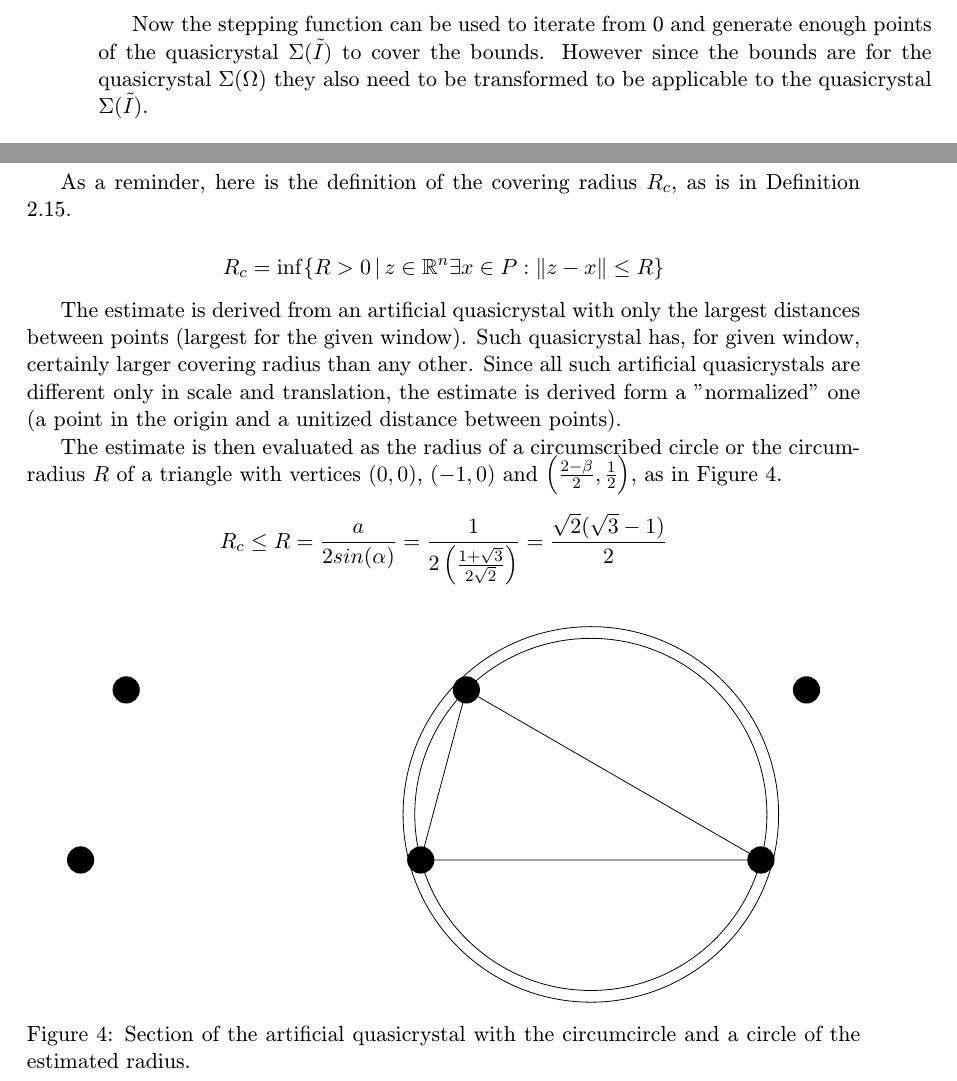
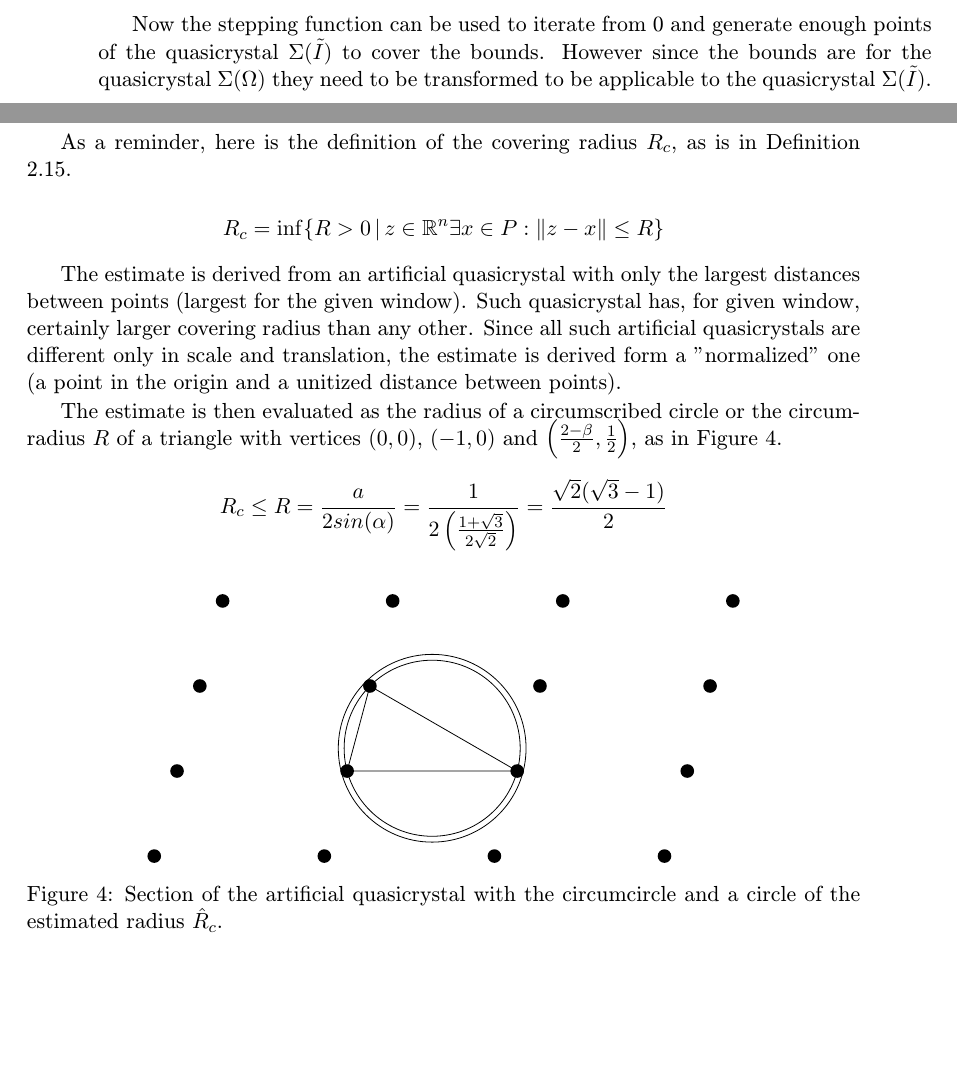
Before and after one commit to edasubert/v-zkumn-_-kol, a LaTeX document (text.tex, which reads coveringRadiusEstimate.tex, twoDimension.tex): two parts of pages 8 and 9 of 13, joined at a grey line, cut so that both start at the same text, the shorter picture padded with empty space. Compiled offline with pdfLaTeX.

Commit message:
Larger image for covering radius

```diff
--- a/coveringRadiusEstimate.tex
+++ b/coveringRadiusEstimate.tex
@@ -20,10 +20,11 @@ $$R_c \leq R = \frac{a}{2sin(\alpha)} = \frac{1}{2\left(\frac{1+\sqrt{3}}{2\sqrt
 
 \begin{figure}[h]
 \centering
-\begin{tikzpicture}[scale=6]
+\begin{tikzpicture}[scale=3]
 
 % nodes
 \draw [-] (0,0)  -- (-1,0) -- (-0.86602540378,0.5) -- cycle;
+\fill (1,0) circle (0.04);
 \fill (0,0) circle (0.04);
 \fill (-1,0) circle (0.04);
 \fill (-0.86602540378,0.5) circle (0.04);
@@ -31,13 +32,24 @@ $$R_c \leq R = \frac{a}{2sin(\alpha)} = \frac{1}{2\left(\frac{1+\sqrt{3}}{2\sqrt
 \fill (-1.86602540378,0.5) circle (0.04);
 
 \fill (1-0.86602540378,0.5) circle (0.04);
+\fill (2-0.86602540378,0.5) circle (0.04);
+
+\fill (-1+0.86602540378,-0.5) circle (0.04);
+\fill (-2+0.86602540378,-0.5) circle (0.04);
+\fill (-3+0.86602540378,-0.5) circle (0.04);
+\fill (0.86602540378,-0.5) circle (0.04);
+
+\fill (-2*0.86602540378,1) circle (0.04);
+\fill (1-2*0.86602540378,1) circle (0.04);
+\fill (2-2*0.86602540378,1) circle (0.04);
+\fill (3-2*0.86602540378,1) circle (0.04);
 
 \draw (-0.5,0.13397) circle (0.5176);
 \draw (-0.5,0.13397) circle (0.552);
 
 
 \end{tikzpicture}
-\caption{Section of the artificial quasicrystal with the circumcircle and a circle of the estimated radius.}
+\caption{Section of the artificial quasicrystal with the circumcircle and a circle of the estimated radius $\hat{R}_c$.}
 \label{fig:coveringRadius}
 \end{figure}
 
--- a/text.tex
+++ b/text.tex
@@ -11,7 +11,7 @@
 \usepackage{amsthm}
 \usepackage{mathtools}
 \usepackage{amsfonts}
-%\usepackage{fullpage}
+\usepackage{fullpage}
 %\usepackage{showframe}
 \usepackage{booktabs}
 \usepackage{multirow}
--- a/twoDimension.tex
+++ b/twoDimension.tex
@@ -95,7 +95,7 @@ The algorithm returns a set of points from $\ring^2$ bounded by the given bounds
 First the one-dimensional interval $I = [c,d)$ needs to be scaled and moved in such a way, that it becomes a base window and contains $0$.
 $$(\exists k\in\ZN)(\exists \lambda\in\ring) : \left(I = \beta^k\tilde{I}+\lambda\right) \wedge \left(|\tilde{I}| \in \left(\frac{1}{\beta},1\right] \right)\wedge \left(0\in\tilde{I}\right)$$
 
-Now the stepping function can be used to iterate from 0 and generate enough points of the quasicrystal $\quasi{\tilde{I}}$ to cover the bounds. However since the bounds are for the quasicrystal $\quasi{\Omega}$ they also need to be transformed to be applicable to the quasicrystal $\quasi{\tilde{I}}$.
+Now the stepping function can be used to iterate from 0 and generate enough points of the quasicrystal $\quasi{\tilde{I}}$ to cover the bounds. However since the bounds are for the quasicrystal $\quasi{\Omega}$ they need to be transformed to be applicable to the quasicrystal $\quasi{\tilde{I}}$.
 \begin{align*}
 \tilde{x_1} &= x_1 & \tilde{y_1} &= 2y_1 \\
 \tilde{x_2} &= x_2 + (\beta-2)(y_2-y_1) & \tilde{y_2} &= 2y_2
```
Also changed, not shown: coveringRadiusEstimate.tex (2 more changed lines).
